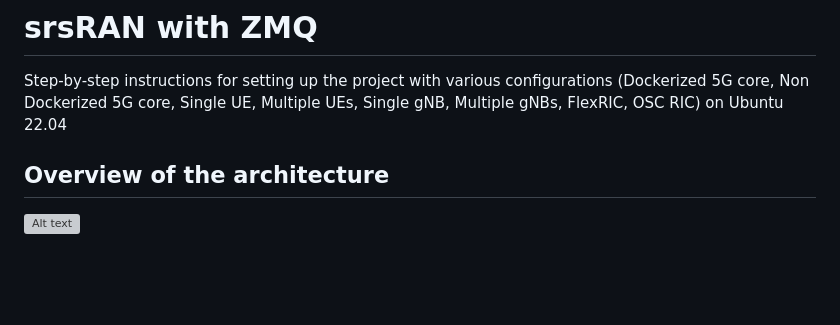
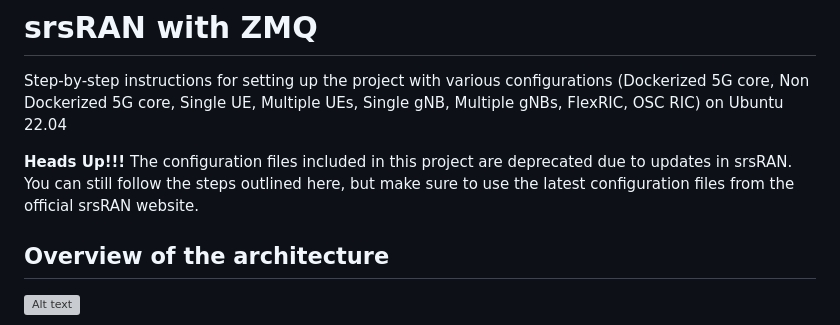
Before and after one commit to SystronLab/srsRAN-ZMQ, a Markdown page: README.md, the part around one of its changes. Drawn GitHub-style; blank space fills up the shorter version; grey boxes are pictures that could not be loaded.

Commit message:
Heads up configs added

```diff
--- a/README.md
+++ b/README.md
@@ -1,6 +1,9 @@
 # srsRAN with ZMQ
 
 Step-by-step instructions for setting up the project with various configurations (Dockerized 5G core, Non Dockerized 5G core, Single UE, Multiple UEs, Single gNB, Multiple gNBs, FlexRIC, OSC RIC) on Ubuntu 22.04
+
+**Heads Up!!!**
+The configuration files included in this project are deprecated due to updates in srsRAN. You can still follow the steps outlined here, but make sure to use the latest configuration files from the official srsRAN website.
 
 ## Overview of the architecture
 
```
Also changed, not shown: other parts of README.md (+1 -0 lines).
